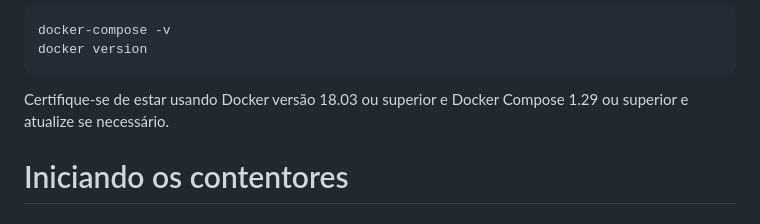
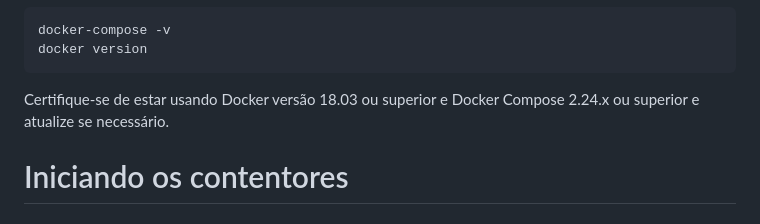
Before and after one commit to FIWARE/tutorials.Getting-Started, a Markdown page: README.pt.md, the part around the change. GitHub-like rendering.

````diff
--- a/README.pt.md
+++ b/README.pt.md
@@ -90,7 +90,7 @@ docker-compose -v
 docker version
 ```
 
-Certifique-se de estar usando Docker versão 18.03 ou superior e Docker Compose 1.29 ou superior e atualize se
+Certifique-se de estar usando Docker versão 18.03 ou superior e Docker Compose 2.24.x ou superior e atualize se
 necessário.
 
 # Iniciando os contentores
````
Also changed, not shown: README.ja.md (+1 -1 lines), README.md (+1 -1 lines).
